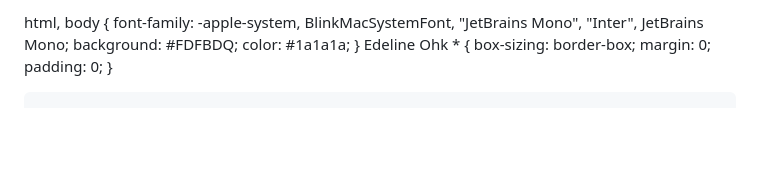
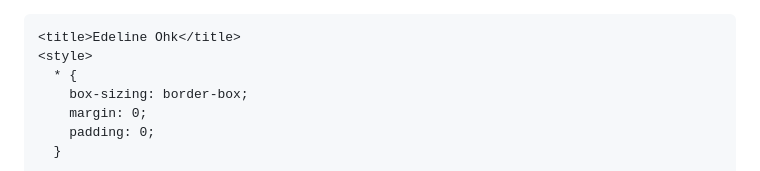
Before and after one commit to edelineohk/edelineohk.github.io, a Markdown page: README.md, the part around the change. Rendered like a GitHub page; blank space fills up the shorter version.

Commit message:
Clean up CSS styles in README.md
Removed unused CSS styles from the README.

```diff
--- a/README.md
+++ b/README.md
@@ -1,8 +1,4 @@
-  html, body {
-    font-family: -apple-system, BlinkMacSystemFont, "JetBrains Mono", "Inter", JetBrains Mono;
-    background: #FDFBDQ;
-    color: #1a1a1a;
-  }
+
     <title>Edeline Ohk</title>
     <style>
       * {
```
